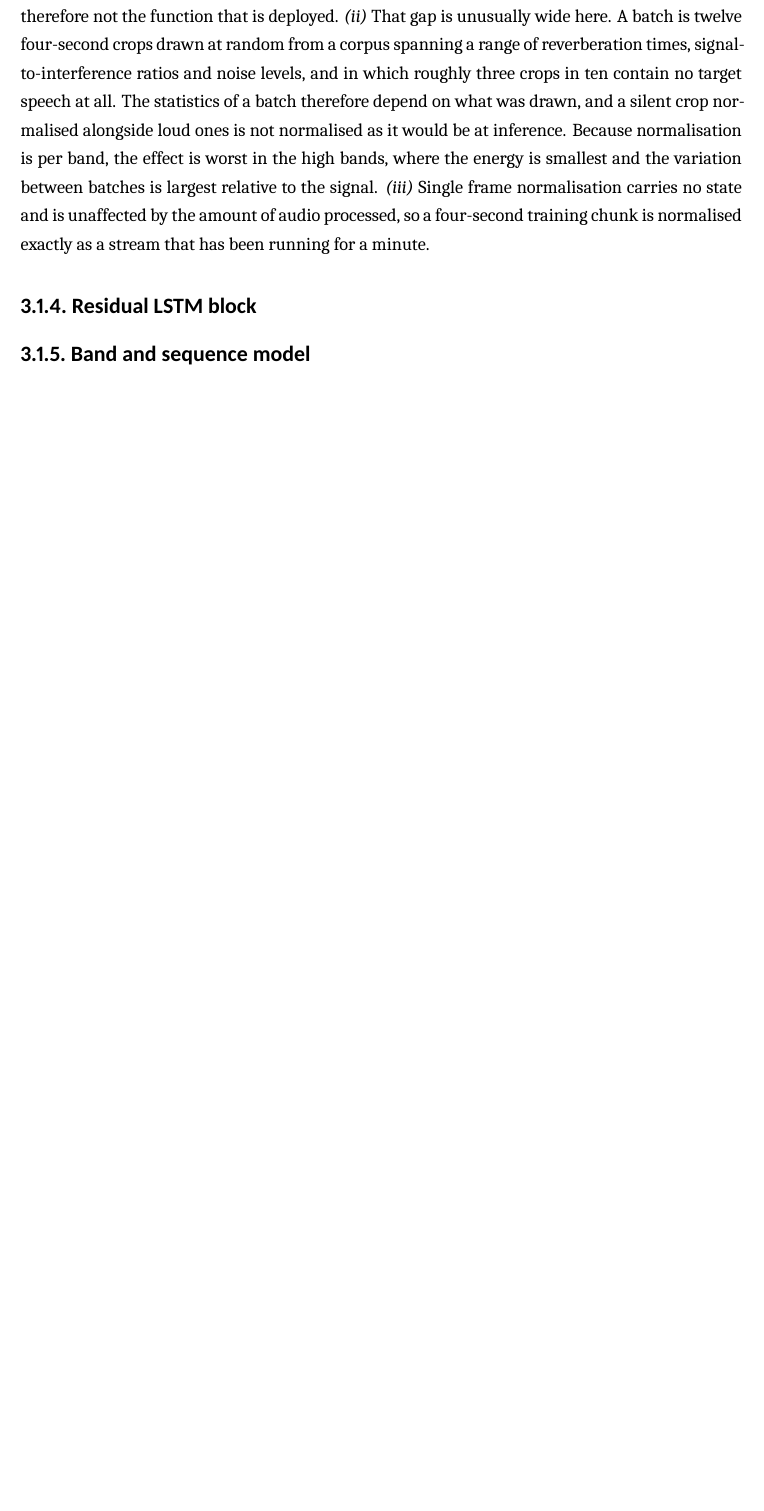
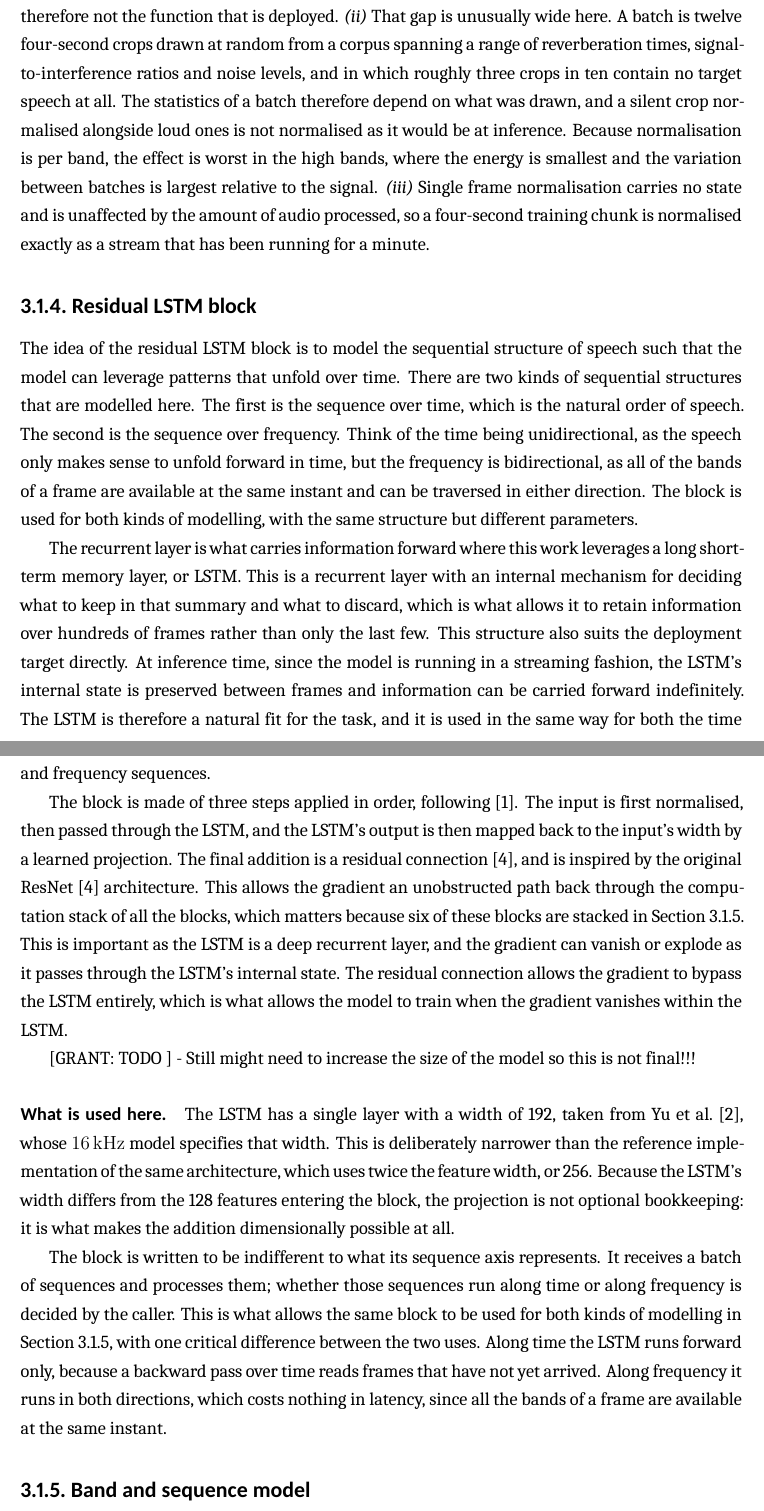
Before and after one commit to grantxxcoder/TargetSpeakerExtractor, a LaTeX thesis (report/report.tex, which reads report/methodology/architecture.tex): part of page 14 of 20 before the commit and two parts of pages 14 and 15 of 21 after it, the two joined at a grey line, cut so that both start at the same text, the shorter picture padded with empty space. Compiled offline with XeLaTeX.

Commit message:
REPORT: Residual LSTM blocks
Co-authored-by: Copilot <copilot@github.com>

```diff
--- a/report/methodology/architecture.tex
+++ b/report/methodology/architecture.tex
@@ -66,7 +66,30 @@ normalisation for their online configuration. The opposition is for the followin
 \subsection{Residual LSTM block}
 \label{sec:resrnn}
 
-% TODO
+The idea of the residual LSTM block is to model the sequential structure of speech such that the model can leverage patterns that unfold over time. There are two kinds of sequential structures that are modelled here. The first is the sequence over time, which is the natural order of speech. The second is the sequence over frequency. Think of the time being unidirectional, as the speech only makes sense to unfold forward in time, but the frequency is bidirectional, as all of the bands of a frame are available at the same instant and can be traversed in either direction. The block is used for both kinds of modelling, with the same structure but different parameters.
+
+The recurrent layer is what carries information forward where this work leverages a long short-term memory
+layer, or LSTM. This is a recurrent layer with an internal mechanism for deciding what to keep in that summary and what to discard, which is what allows it to retain information over hundreds of frames rather than only the last few. This structure also suits the deployment target directly. At inference time, since the model is running in a streaming fashion, the LSTM's internal state is preserved between frames and information can be carried forward indefinitely. The LSTM is therefore a natural fit for the task, and it is used in the same way for both the time and frequency sequences.
+
+The block is made of three steps applied in order, following \cite{luo2023music}. The input is first normalised, then passed through the LSTM, and the LSTM's output is then mapped back to the input's width by a learned projection. The final addition is a residual connection \cite{he2016deep}, and is inspired by the original ResNet \cite{he2016deep} architecture. This allows the gradient an unobstructed path back through the computation stack of all the blocks, which matters because six of these blocks are stacked in Section~\ref{sec:bsnet}. This is important as the LSTM is a deep recurrent layer, and the gradient can vanish or explode as it passes through the LSTM's internal state. The residual connection allows the gradient to bypass the LSTM entirely, which is what allows the model to train when the gradient vanishes within the LSTM.
+
+
+[GRANT: TODO ] - Still might need to increase the size of the model so this is not final!!!
+
+\paragraph{What is used here.}
+The LSTM has a single layer with a width of 192, taken from Yu et al.\ \cite{yu2023high}, whose \SI{16}{\kHz} model specifies that width. This is deliberately narrower than the reference implementation of the same architecture,
+which uses twice the feature width, or 256. Because the LSTM's width differs from
+the 128 features entering the block, the projection is not optional bookkeeping: it
+is what makes the addition dimensionally possible at all.
+
+The block is written to be indifferent to what its sequence axis represents. It
+receives a batch of sequences and processes them; whether those sequences run along
+time or along frequency is decided by the caller. This is what allows the same
+block to be used for both kinds of modelling in Section~\ref{sec:bsnet}, with one
+critical difference between the two uses. Along time the LSTM runs forward only,
+because a backward pass over time reads frames that have not yet arrived. Along
+frequency it runs in both directions, which costs nothing in latency, since all the
+bands of a frame are available at the same instant.
 
 \subsection{Band and sequence model}
 \label{sec:bsnet}
```
Also changed, not shown: report/references.bib (+9 -0 lines).
